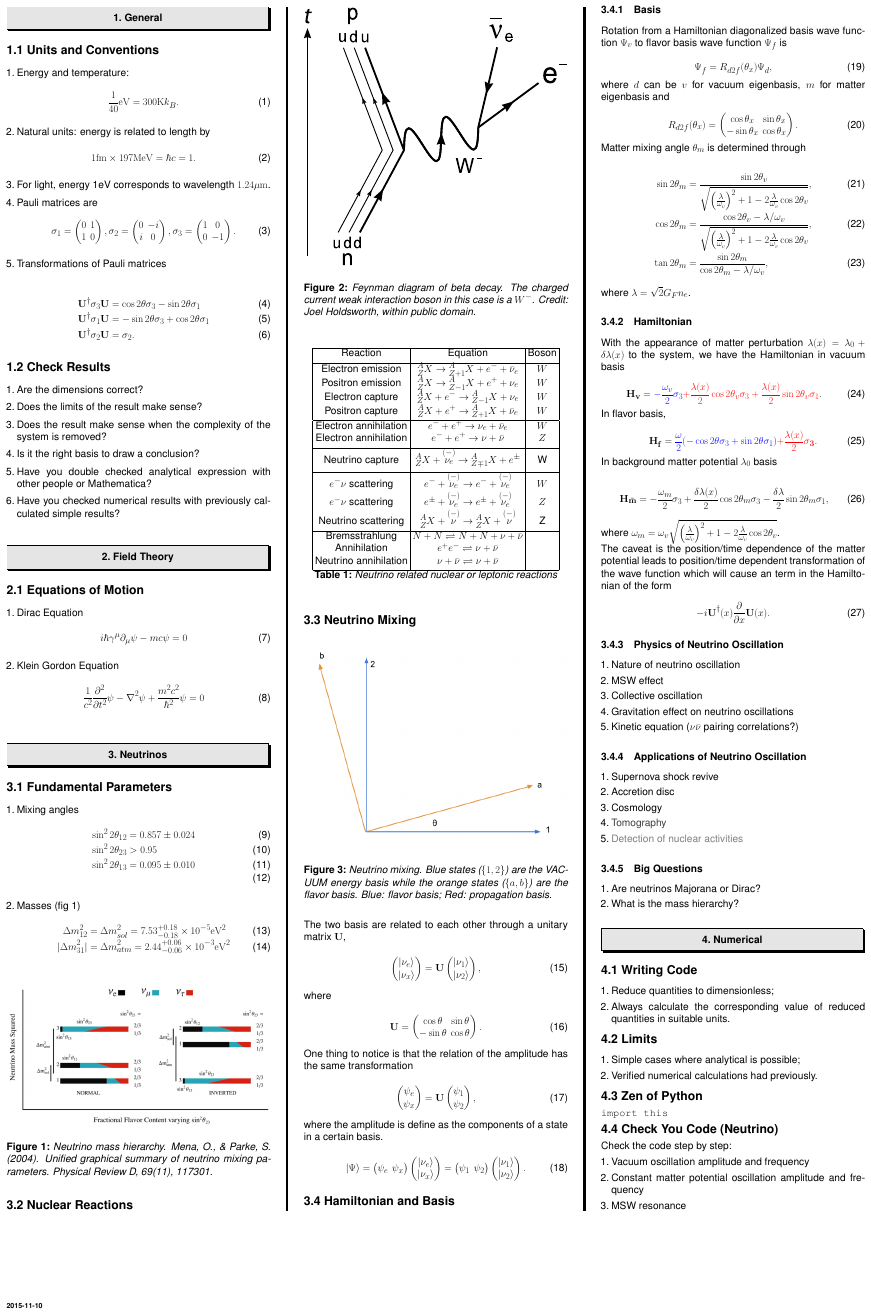
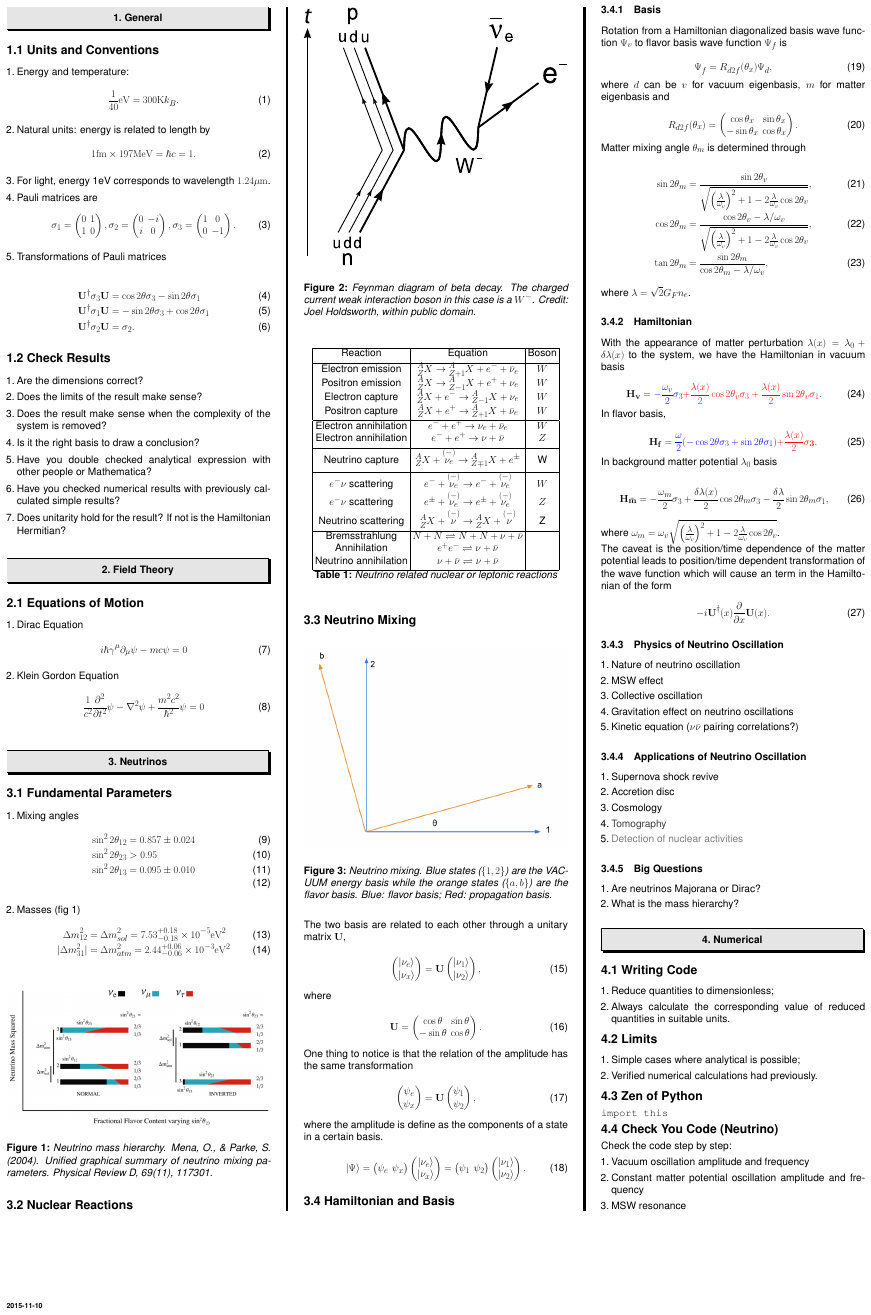
Before and after one commit to emptymalei/poster, a LaTeX poster (wall.tex): the whole page. Compiled offline with pdfLaTeX.

Commit message:
added unitarity check

```diff
--- a/wall.tex
+++ b/wall.tex
@@ -123,6 +123,7 @@
     \item Is it the right basis to draw a conclusion?
     \item Have you double checked analytical expression with other people or Mathematica?
     \item Have you checked numerical results with previously calculated simple results?
+    \item Does unitarity hold for the result? If not is the Hamiltonian Hermitian?
 \end{enumerate}
 
 
```
Also changed, not shown: onWallPoster.pdf, wall.tex (2 more changed lines).
